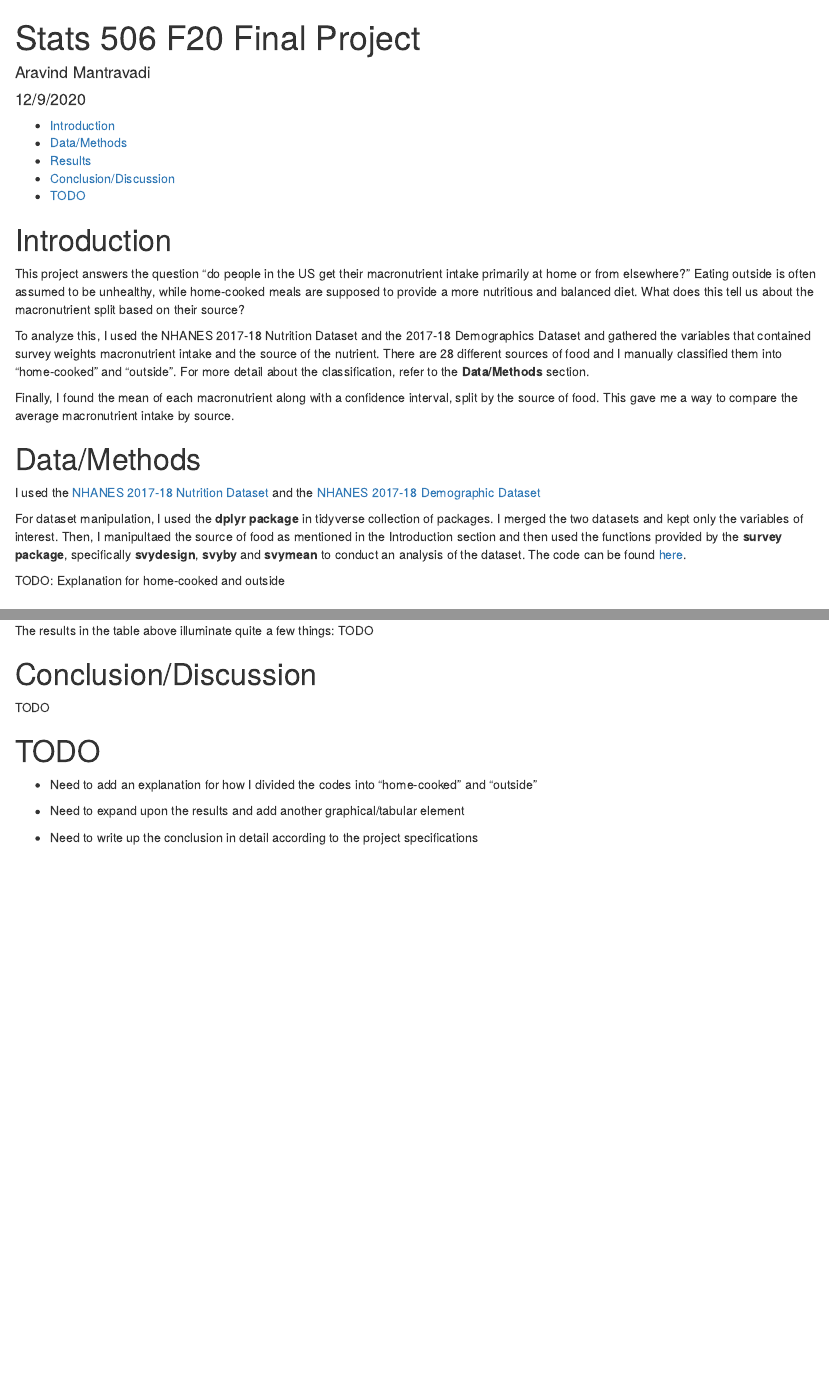
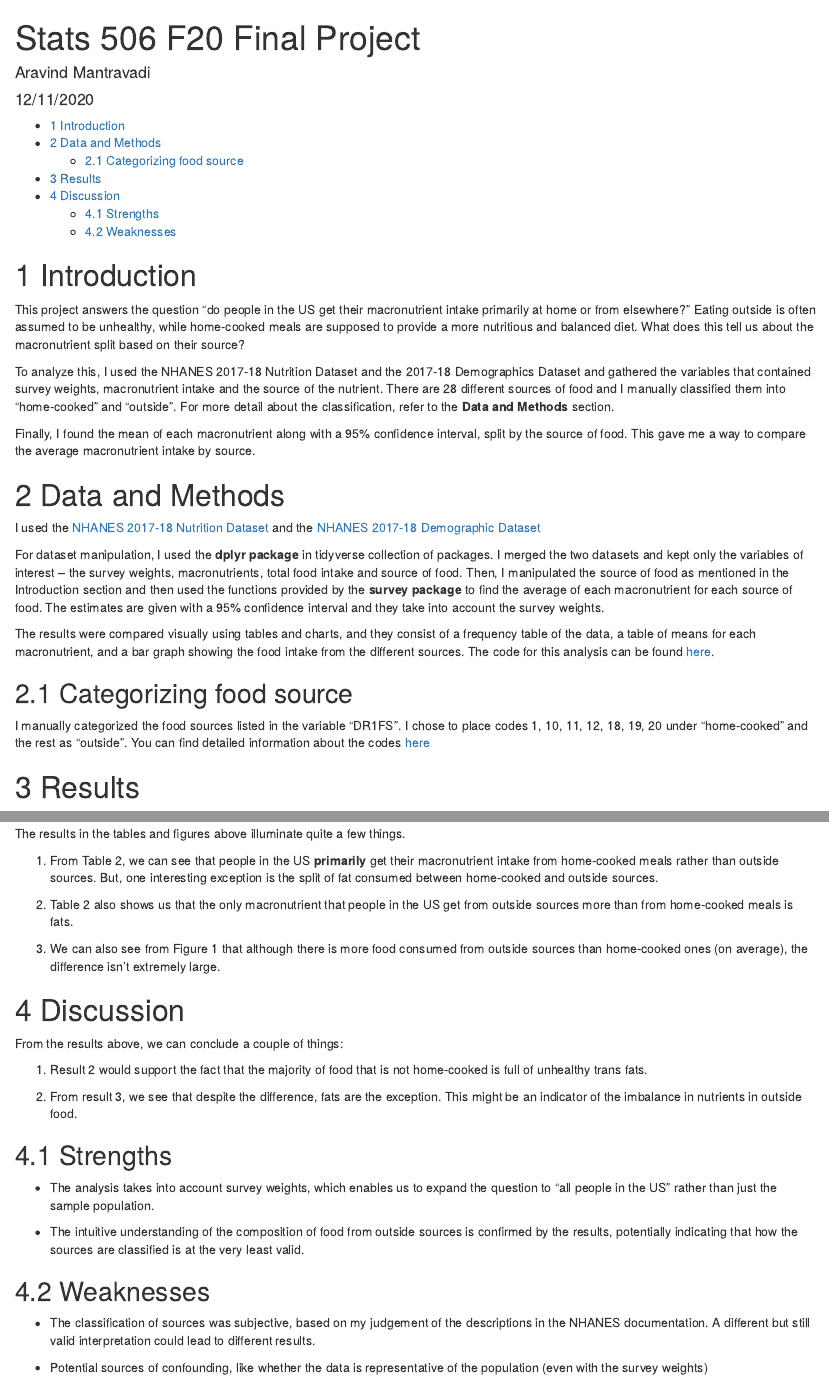
Before and after one commit to aravind1338/506F20FinalProject, an R Markdown document (code/final_proj.Rmd): the page in a window 1100 px wide, from its top, and a second part further down, joined at a grey line. Rendered offline with R 4.5, knitr and Pandoc, with nearby package versions; some code elsewhere in the file could not run offline.

Commit message:
Finished project

````diff
--- a/code/final_proj.Rmd
+++ b/code/final_proj.Rmd
@@ -1,10 +1,11 @@
 ---
 title: "Stats 506 F20 Final Project"
 author: "Aravind Mantravadi"
-date: "12/9/2020"
+date: "12/11/2020"
 output:
   html_document:
     toc: true
+    number_sections: true
 ---
 
 ```{r setup, include=FALSE}
@@ -23,18 +24,18 @@ and balanced diet. What does this tell us about the macronutrient split based
 on their source?
 
 To analyze this, I used the NHANES 2017-18 Nutrition Dataset and the 2017-18
-Demographics Dataset and gathered the variables that contained survey weights
+Demographics Dataset and gathered the variables that contained survey weights,
 macronutrient intake and the source of the nutrient. There are 28 different
 sources of food and I manually classified them into "home-cooked" and
 "outside". For more detail about the classification, refer to the
-**Data/Methods** section.
+**Data and Methods** section.
 
-Finally, I found the mean of each macronutrient along with a confidence
+Finally, I found the mean of each macronutrient along with a 95% confidence
 interval, split by the source of food. This gave me a way to compare the
 average macronutrient intake by source.
 
 
-# Data/Methods
+# Data and Methods
 
 I used the
 [NHANES 2017-18 Nutrition Dataset](https://wwwn.cdc.gov/nchs/nhanes/search/datapage.aspx?Component=Dietary&CycleBeginYear=2017) and the
@@ -43,14 +44,27 @@ I used the
 
 For dataset manipulation, I used the **dplyr package** in tidyverse
 collection of packages. I merged the two datasets and kept only the
-variables of interest. Then, I manipultaed the source of food as
-mentioned in the Introduction section and then used the functions
-provided by the **survey package**, specifically **svydesign**,
-**svyby** and **svymean** to conduct an analysis of the dataset.
-The code can be found [here](https://github.com/aravind1338/506F20FinalProject).
+variables of interest -- the survey weights, macronutrients, total
+food intake and source of food. Then, I manipulated the source of food
+as mentioned in the Introduction section and then used the functions
+provided by the **survey package** to find the average of each
+macronutrient for each source of food. The estimates are given with a
+95% confidence interval and they take into account the survey weights.
 
 
-TODO: Explanation for home-cooked and outside
+The results were compared visually using tables and charts, and they
+consist of a frequency table of the data, a table
+of means for each macronutrient, and a bar graph showing the food intake
+from the different sources. The code for this analysis can be found [here](https://github.com/aravind1338/506F20FinalProject).
+
+
+## Categorizing food source
+
+I manually categorized the food sources listed in the variable "DR1FS". I chose
+to place codes 1, 10, 11, 12, 18, 19, 20 under "home-cooked" and the rest as
+"outside". You can find detailed information about the codes [here](https://wwwn.cdc.gov/Nchs/Nhanes/2017-2018/DR1IFF_J.htm#DR1FS)
+
+
 
 # Results
 
@@ -69,19 +91,47 @@ estimate (lower, upper)") %>%
   kableExtra::kable_styling('striped', full_width = TRUE)
 ```
 
-The results in the table above illuminate quite a few things: TODO
+The results in the tables and figures above illuminate quite a few things.
+
+1. From Table 2, we can see that people in the US **primarily** get their
+macronutrient intake from home-cooked meals rather than outside sources.
+But, one interesting exception is the split of fat consumed between
+home-cooked and outside sources.
+
+2. Table 2 also shows us that the only macronutrient that people in the US
+get from outside sources more than from home-cooked meals is fats.
+
+3. We can also see from Figure 1 that although there is more food consumed
+from outside sources than home-cooked ones (on average), the difference
+isn't extremely large.
 
 
-# Conclusion/Discussion
+# Discussion
 
-TODO
+From the results above, we can conclude a couple of things:
+
+1. Result 2 would support the fact that the majority of food that is not
+home-cooked is full of unhealthy trans fats.
+
+2. From result 3, we see that despite the difference, fats are the exception.
+This might be an indicator of the imbalance in nutrients in outside food.
 
 
-# TODO
+## Strengths
 
-* Need to add an explanation for how I divided the codes
-into "home-cooked" and "outside"
+* The analysis takes into account survey weights, which enables us to
+expand the question to "all people in the US" rather than just the sample
+population.
 
-* Need to expand upon the results and add another graphical/tabular element
+* The intuitive understanding of the composition of food from outside
+sources is confirmed by the results, potentially indicating that how the
+sources are classified is at the very least valid.
 
-* Need to write up the conclusion in detail according to the project specifications
+## Weaknesses
+
+* The classification of sources was subjective, based on my judgement of
+the descriptions in the NHANES documentation. A different but still valid
+interpretation could lead to different results.
+
+* Potential sources of confounding, like whether the data is representative
+of the population (even with the survey weights)
````
Also changed, not shown: code/final_proj.R (+1 -4 lines), code/final_proj.html, code/final_proj.Rmd (12 more changed lines).
